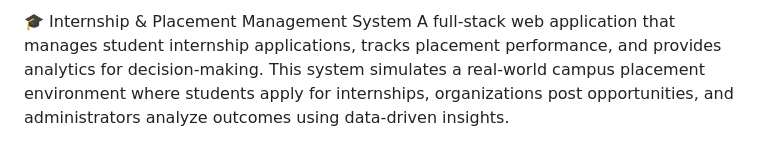
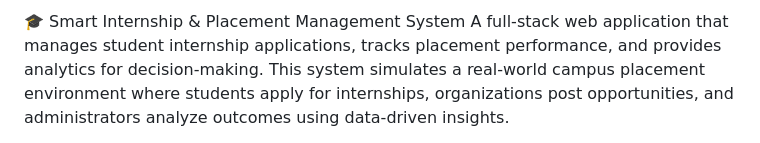
Before and after one commit to Shraddhagupta-tech/smart-internship-placement-system, a Markdown page: README.md, the part around the change. Drawn GitHub-style.

```diff
--- a/README.md
+++ b/README.md
@@ -1,4 +1,4 @@
-🎓 Internship & Placement Management System
+🎓 Smart Internship & Placement Management System
 A full-stack web application that manages student internship applications, tracks placement performance, and provides analytics for decision-making.
 This system simulates a real-world campus placement environment where students apply for internships, organizations post opportunities, and administrators analyze outcomes using data-driven insights.
 
```
